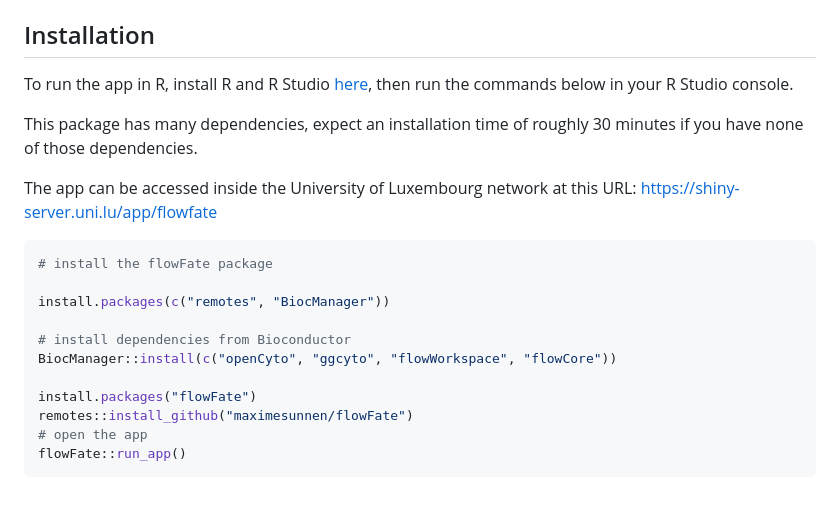
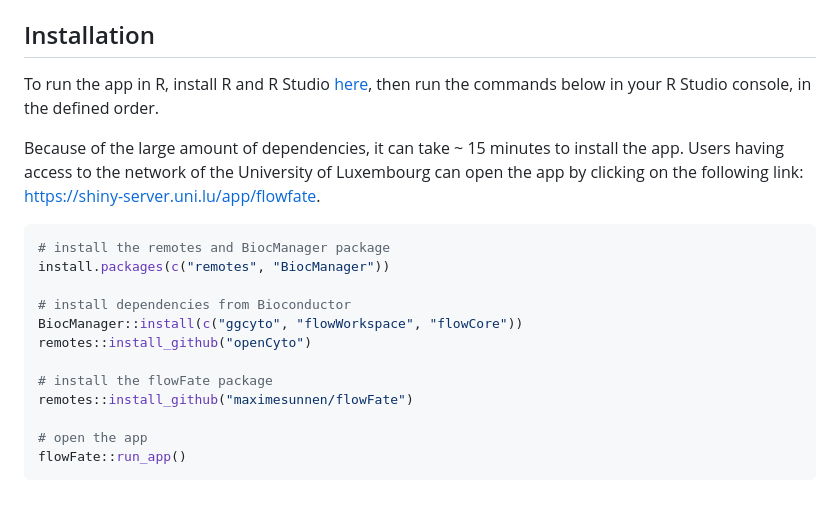
Before and after one commit to maximesunnen/flowFate, a Markdown page: README.md, the part around the change printed below. GitHub-like rendering.

Commit message:
Update README.md
correct installation procedure with updated install functions

````diff
--- a/README.md
+++ b/README.md
@@ -80,22 +80,21 @@ adding something like:
 
 ## Installation
 
-To run the app in R, install R and R Studio [here](https://posit.co/download/rstudio-desktop/), then run the commands below in your R Studio console.
+To run the app in R, install R and R Studio [here](https://posit.co/download/rstudio-desktop/), then run the commands below in your R Studio console, in the defined order.
 
-This package has many dependencies, expect an installation time of roughly 30 minutes if you have none of those dependencies.
-
-The app can be accessed inside the University of Luxembourg network at this URL: https://shiny-server.uni.lu/app/flowfate
+Because of the large amount of dependencies, it can take ~ 15 minutes to install the app. Users having access to the network of the University of Luxembourg can open the app by clicking on the following link: https://shiny-server.uni.lu/app/flowfate.
 
 ``` r
-# install the flowFate package
-
+# install the remotes and BiocManager package
 install.packages(c("remotes", "BiocManager"))
 
 # install dependencies from Bioconductor
-BiocManager::install(c("openCyto", "ggcyto", "flowWorkspace", "flowCore"))
+BiocManager::install(c("ggcyto", "flowWorkspace", "flowCore"))
+remotes::install_github("openCyto")
 
-install.packages("flowFate")
+# install the flowFate package
 remotes::install_github("maximesunnen/flowFate")
+
 # open the app
 flowFate::run_app()
 ```
````
Also changed, not shown: other parts of README.md (+2 -2 lines).
